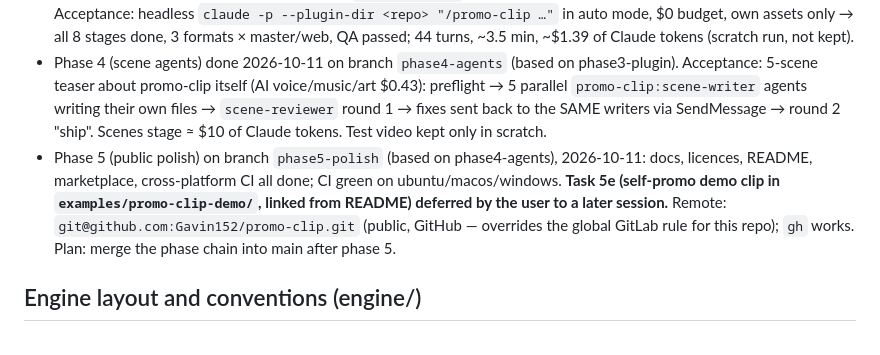
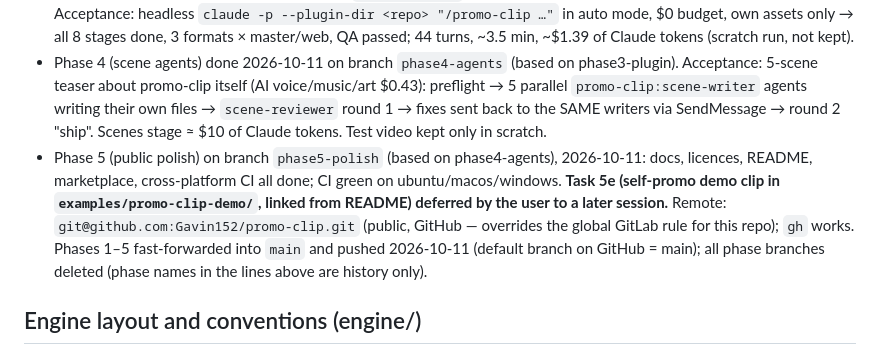
Before and after one commit to Gavin152/promo-clip, a Markdown page: .claude/memories.md, the part around the change. Drawn GitHub-style.

Commit message:
Memories: phase branches merged and removed

```diff
--- a/.claude/memories.md
+++ b/.claude/memories.md
@@ -5,7 +5,7 @@
 - Phase 2 (CLI) done 2026-10-11 on branch `phase2-cli` (based on phase1-engine; neither merged to main). Acceptance verified: fresh `setup → vo import → vo timing --words → vo gaps → music import → mix → check → export --all → qa` with no API calls passes in 3 formats. Live smoke test 2026-10-11 (key in repo-root `.env`, git-ignored; scratch video `.work/smoke`): TTS 3.8 ($0.001), AssemblyAI STT ($0.0005), Lyria pro ($0.08), Nano Banana 2 image ($0.067, clean key/die-cut) all work; total $0.23.
 - Phase 3 (plugin) done 2026-10-11 on branch `phase3-plugin` (based on phase2-cli; nothing merged to main). Acceptance: headless `claude -p --plugin-dir <repo> "/promo-clip …"` in auto mode, $0 budget, own assets only → all 8 stages done, 3 formats × master/web, QA passed; 44 turns, ~3.5 min, ~$1.39 of Claude tokens (scratch run, not kept).
 - Phase 4 (scene agents) done 2026-10-11 on branch `phase4-agents` (based on phase3-plugin). Acceptance: 5-scene teaser about promo-clip itself (AI voice/music/art $0.43): preflight → 5 parallel `promo-clip:scene-writer` agents writing their own files → `scene-reviewer` round 1 → fixes sent back to the SAME writers via SendMessage → round 2 "ship". Scenes stage ≈ $10 of Claude tokens. Test video kept only in scratch.
-- Phase 5 (public polish) on branch `phase5-polish` (based on phase4-agents), 2026-10-11: docs, licences, README, marketplace, cross-platform CI all done; CI green on ubuntu/macos/windows. **Task 5e (self-promo demo clip in `examples/promo-clip-demo/`, linked from README) deferred by the user to a later session.** Remote: `git@github.com:Gavin152/promo-clip.git` (public, GitHub — overrides the global GitLab rule for this repo); `gh` works. Plan: merge the phase chain into main after phase 5.
+- Phase 5 (public polish) on branch `phase5-polish` (based on phase4-agents), 2026-10-11: docs, licences, README, marketplace, cross-platform CI all done; CI green on ubuntu/macos/windows. **Task 5e (self-promo demo clip in `examples/promo-clip-demo/`, linked from README) deferred by the user to a later session.** Remote: `git@github.com:Gavin152/promo-clip.git` (public, GitHub — overrides the global GitLab rule for this repo); `gh` works. Phases 1–5 fast-forwarded into `main` and pushed 2026-10-11 (default branch on GitHub = main); all phase branches deleted (phase names in the lines above are history only).
 
 ## Engine layout and conventions (engine/)
 - `engine/js/` = browser engine (ESM, bundled by esbuild into `<video>/promo.bundle.js`, IIFE so file:// works). `engine/tools/` = Node CLI (`cli.mjs build | stills | export`), deps in `engine/tools/node_modules` (run `npm install` there).
```
